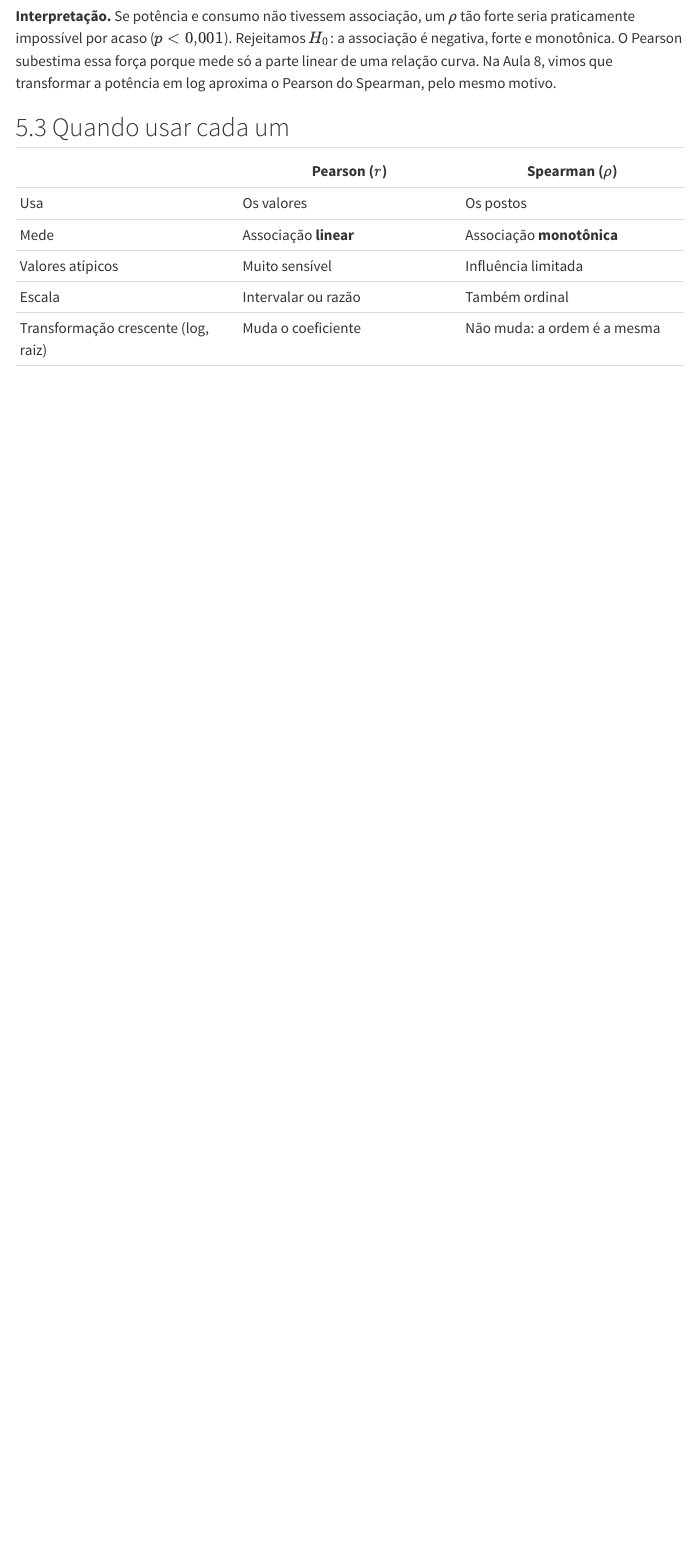
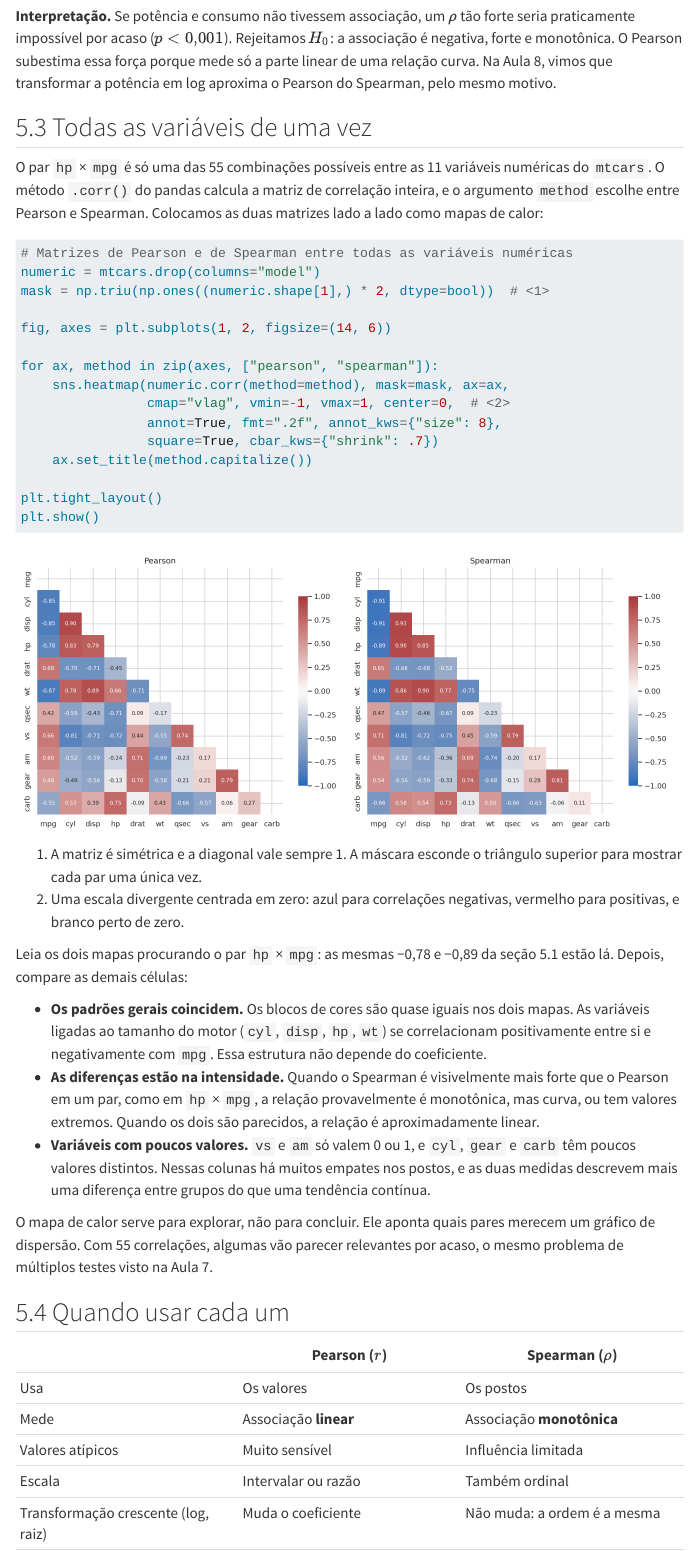
Before and after one commit to oandrefonseca/data-science, a Quarto document (aulas/09-testes-nao-parametricos.qmd): the page in a window 1100 px wide, from 11680 px down. Rendered offline with R 4.5, knitr and Pandoc in place of Quarto, with nearby package versions; menus at the side of the page are left out.

Commit message:
Adiciona heatmaps de Pearson e Spearman no Caso 2 da Aula 9
Co-Authored-By: Claude Opus 5.5 <noreply@anthropic.com>

````diff
--- a/aulas/09-testes-nao-parametricos.qmd
+++ b/aulas/09-testes-nao-parametricos.qmd
@@ -1000,7 +1000,42 @@ A relação entre potência e consumo é a mesma nos dois painéis. O que muda
 
 **Interpretação.** Se potência e consumo não tivessem associação, um $\rho$ tão forte seria praticamente impossível por acaso ($p < 0{,}001$). Rejeitamos $H_0$: a associação é negativa, forte e monotônica. O Pearson subestima essa força porque mede só a parte linear de uma relação curva. Na Aula 8, vimos que transformar a potência em log aproxima o Pearson do Spearman, pelo mesmo motivo.
 
-## 5.3 Quando usar cada um
+## 5.3 Todas as variáveis de uma vez
+
+O par `hp` × `mpg` é só uma das 55 combinações possíveis entre as 11 variáveis numéricas do `mtcars`. O método `.corr()` do pandas calcula a matriz de correlação inteira, e o argumento `method` escolhe entre Pearson e Spearman. Colocamos as duas matrizes lado a lado como mapas de calor:
+
+```{python}
+
+# Matrizes de Pearson e de Spearman entre todas as variáveis numéricas
+numeric = mtcars.drop(columns="model")
+mask = np.triu(np.ones((numeric.shape[1],) * 2, dtype=bool))  # <1>
+
+fig, axes = plt.subplots(1, 2, figsize=(14, 6))
+
+for ax, method in zip(axes, ["pearson", "spearman"]):
+    sns.heatmap(numeric.corr(method=method), mask=mask, ax=ax,
+                cmap="vlag", vmin=-1, vmax=1, center=0,  # <2>
+                annot=True, fmt=".2f", annot_kws={"size": 8},
+                square=True, cbar_kws={"shrink": .7})
+    ax.set_title(method.capitalize())
+
+plt.tight_layout()
+plt.show()
+
+```
+
+1. A matriz é simétrica e a diagonal vale sempre 1. A máscara esconde o triângulo superior para mostrar cada par uma única vez.
+2. Uma escala divergente centrada em zero: azul para correlações negativas, vermelho para positivas, e branco perto de zero.
+
+Leia os dois mapas procurando o par `hp` × `mpg`: as mesmas −0,78 e −0,89 da seção 5.1 estão lá. Depois, compare as demais células:
+
+- **Os padrões gerais coincidem.** Os blocos de cores são quase iguais nos dois mapas. As variáveis ligadas ao tamanho do motor (`cyl`, `disp`, `hp`, `wt`) se correlacionam positivamente entre si e negativamente com `mpg`. Essa estrutura não depende do coeficiente.
+- **As diferenças estão na intensidade.** Quando o Spearman é visivelmente mais forte que o Pearson em um par, como em `hp` × `mpg`, a relação provavelmente é monotônica, mas curva, ou tem valores extremos. Quando os dois são parecidos, a relação é aproximadamente linear.
+- **Variáveis com poucos valores.** `vs` e `am` só valem 0 ou 1, e `cyl`, `gear` e `carb` têm poucos valores distintos. Nessas colunas há muitos empates nos postos, e as duas medidas descrevem mais uma diferença entre grupos do que uma tendência contínua.
+
+O mapa de calor serve para explorar, não para concluir. Ele aponta quais pares merecem um gráfico de dispersão. Com 55 correlações, algumas vão parecer relevantes por acaso, o mesmo problema de múltiplos testes visto na Aula 7.
+
+## 5.4 Quando usar cada um
 
 | | Pearson ($r$) | Spearman ($\rho$) |
 |---|---|---|
````
